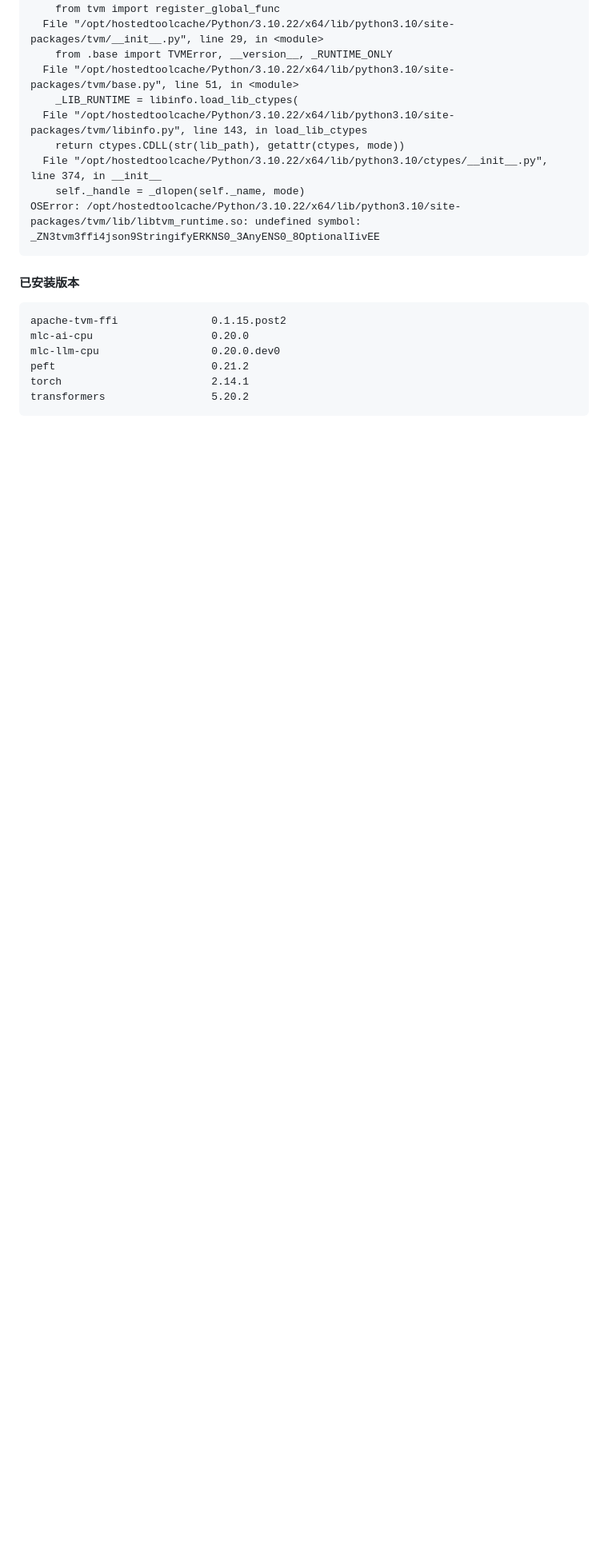
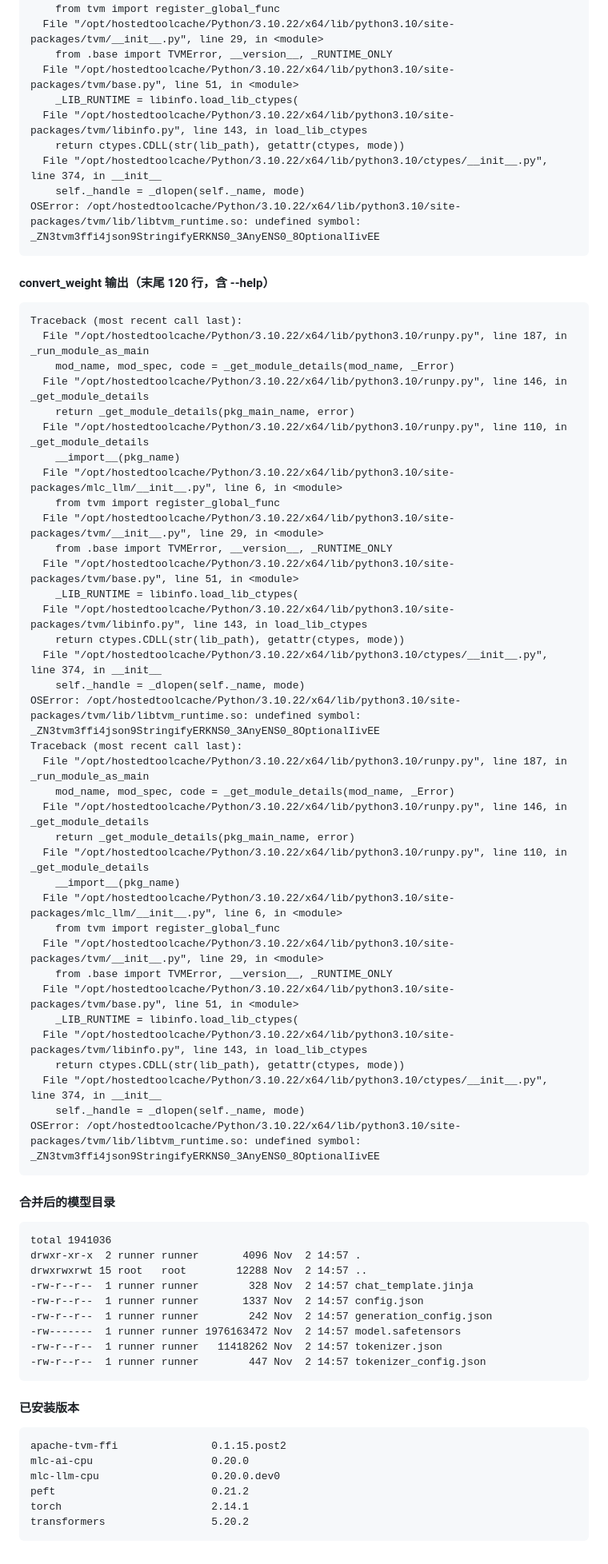
Before and after one commit to jianlin-2026/bioinfo-workbench, a Markdown page: model/diag.md, the part around one of its changes. Shown at 80% size. GitHub-like rendering; blank space fills up the shorter version.

Commit message:
chore(model): 转换失败诊断 [skip ci]

````diff
--- a/model/diag.md
+++ b/model/diag.md
@@ -81,6 +81,59 @@ Traceback (most recent call last):
 OSError: /opt/hostedtoolcache/Python/3.10.22/x64/lib/python3.10/site-packages/tvm/lib/libtvm_runtime.so: undefined symbol: _ZN3tvm3ffi4json9StringifyERKNS0_3AnyENS0_8OptionalIivEE
 ```
 
+#### convert_weight 输出（末尾 120 行，含 --help）
+```
+Traceback (most recent call last):
+  File "/opt/hostedtoolcache/Python/3.10.22/x64/lib/python3.10/runpy.py", line 187, in _run_module_as_main
+    mod_name, mod_spec, code = _get_module_details(mod_name, _Error)
+  File "/opt/hostedtoolcache/Python/3.10.22/x64/lib/python3.10/runpy.py", line 146, in _get_module_details
+    return _get_module_details(pkg_main_name, error)
+  File "/opt/hostedtoolcache/Python/3.10.22/x64/lib/python3.10/runpy.py", line 110, in _get_module_details
+    __import__(pkg_name)
+  File "/opt/hostedtoolcache/Python/3.10.22/x64/lib/python3.10/site-packages/mlc_llm/__init__.py", line 6, in <module>
+    from tvm import register_global_func
+  File "/opt/hostedtoolcache/Python/3.10.22/x64/lib/python3.10/site-packages/tvm/__init__.py", line 29, in <module>
+    from .base import TVMError, __version__, _RUNTIME_ONLY
+  File "/opt/hostedtoolcache/Python/3.10.22/x64/lib/python3.10/site-packages/tvm/base.py", line 51, in <module>
+    _LIB_RUNTIME = libinfo.load_lib_ctypes(
+  File "/opt/hostedtoolcache/Python/3.10.22/x64/lib/python3.10/site-packages/tvm/libinfo.py", line 143, in load_lib_ctypes
+    return ctypes.CDLL(str(lib_path), getattr(ctypes, mode))
+  File "/opt/hostedtoolcache/Python/3.10.22/x64/lib/python3.10/ctypes/__init__.py", line 374, in __init__
+    self._handle = _dlopen(self._name, mode)
+OSError: /opt/hostedtoolcache/Python/3.10.22/x64/lib/python3.10/site-packages/tvm/lib/libtvm_runtime.so: undefined symbol: _ZN3tvm3ffi4json9StringifyERKNS0_3AnyENS0_8OptionalIivEE
+Traceback (most recent call last):
+  File "/opt/hostedtoolcache/Python/3.10.22/x64/lib/python3.10/runpy.py", line 187, in _run_module_as_main
+    mod_name, mod_spec, code = _get_module_details(mod_name, _Error)
+  File "/opt/hostedtoolcache/Python/3.10.22/x64/lib/python3.10/runpy.py", line 146, in _get_module_details
+    return _get_module_details(pkg_main_name, error)
+  File "/opt/hostedtoolcache/Python/3.10.22/x64/lib/python3.10/runpy.py", line 110, in _get_module_details
+    __import__(pkg_name)
+  File "/opt/hostedtoolcache/Python/3.10.22/x64/lib/python3.10/site-packages/mlc_llm/__init__.py", line 6, in <module>
+    from tvm import register_global_func
+  File "/opt/hostedtoolcache/Python/3.10.22/x64/lib/python3.10/site-packages/tvm/__init__.py", line 29, in <module>
+    from .base import TVMError, __version__, _RUNTIME_ONLY
+  File "/opt/hostedtoolcache/Python/3.10.22/x64/lib/python3.10/site-packages/tvm/base.py", line 51, in <module>
+    _LIB_RUNTIME = libinfo.load_lib_ctypes(
+  File "/opt/hostedtoolcache/Python/3.10.22/x64/lib/python3.10/site-packages/tvm/libinfo.py", line 143, in load_lib_ctypes
+    return ctypes.CDLL(str(lib_path), getattr(ctypes, mode))
+  File "/opt/hostedtoolcache/Python/3.10.22/x64/lib/python3.10/ctypes/__init__.py", line 374, in __init__
+    self._handle = _dlopen(self._name, mode)
+OSError: /opt/hostedtoolcache/Python/3.10.22/x64/lib/python3.10/site-packages/tvm/lib/libtvm_runtime.so: undefined symbol: _ZN3tvm3ffi4json9StringifyERKNS0_3AnyENS0_8OptionalIivEE
+```
+
+#### 合并后的模型目录
+```
+total 1941036
+drwxr-xr-x  2 runner runner       4096 Nov  2 14:57 .
+drwxrwxrwt 15 root   root        12288 Nov  2 14:57 ..
+-rw-r--r--  1 runner runner        328 Nov  2 14:57 chat_template.jinja
+-rw-r--r--  1 runner runner       1337 Nov  2 14:57 config.json
+-rw-r--r--  1 runner runner        242 Nov  2 14:57 generation_config.json
+-rw-------  1 runner runner 1976163472 Nov  2 14:57 model.safetensors
+-rw-r--r--  1 runner runner   11418262 Nov  2 14:57 tokenizer.json
+-rw-r--r--  1 runner runner        447 Nov  2 14:57 tokenizer_config.json
+```
+
 #### 已安装版本
 ```
 apache-tvm-ffi               0.1.15.post2
````
Also changed, not shown: other parts of model/diag.md (+24 -24 lines).
